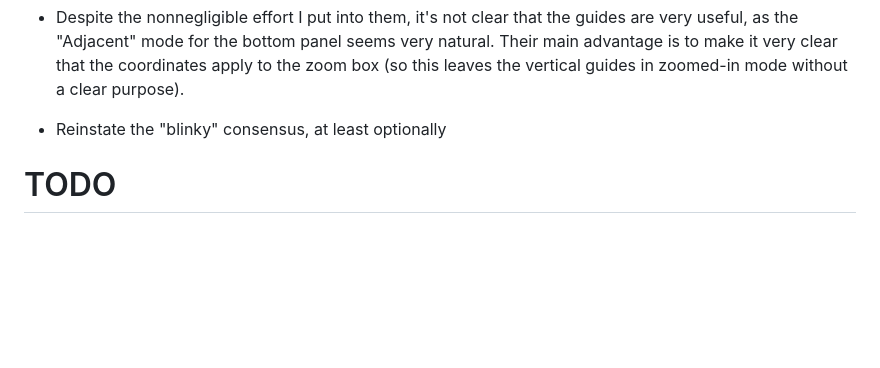
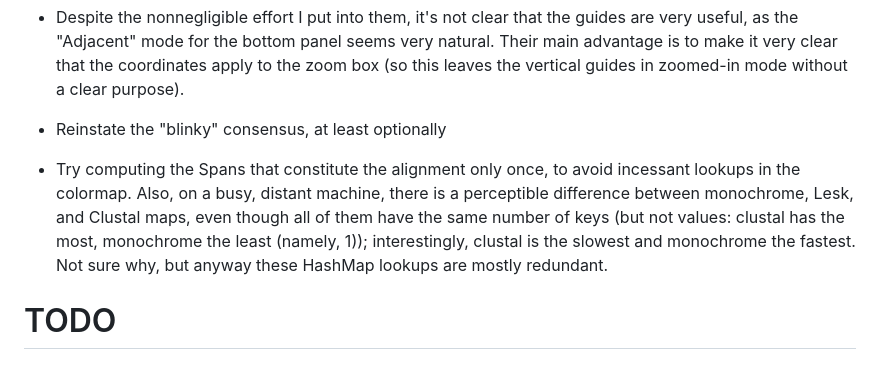
Before and after one commit to sib-swiss/termal, a Markdown page: roadmap.md, the part around the change. GitHub-like rendering; blank space fills up the shorter version.

Commit message:
Still a bit slow on a remote machine, especially in zoomed-in mode.

```diff
--- a/roadmap.md
+++ b/roadmap.md
@@ -21,6 +21,14 @@ Miscellaneous Ideas
   without a clear purpose).
 
 * Reinstate the "blinky" consensus, at least optionally
+
+* Try computing the Spans that constitute the alignment only once, to avoid
+  incessant lookups in the colormap. Also, on a busy, distant machine, there is a
+  perceptible difference between monochrome, Lesk, and Clustal maps, even though
+  all of them have the same number of keys (but not values: clustal has the
+  most, monochrome the least (namely, 1)); interestingly, clustal is the slowest
+  and monochrome the fastest. Not sure why, but anyway these HashMap lookups are
+  mostly redundant.
 
 TODO
 ====
```
